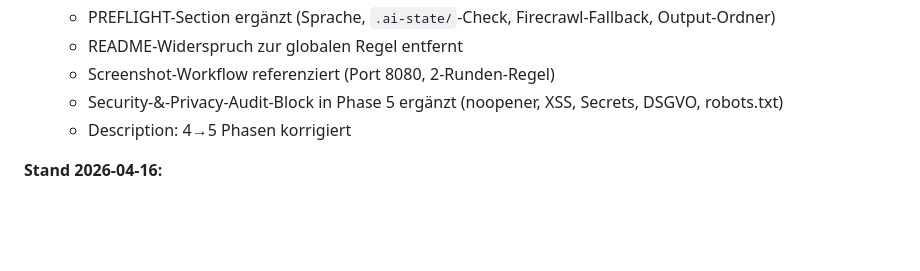
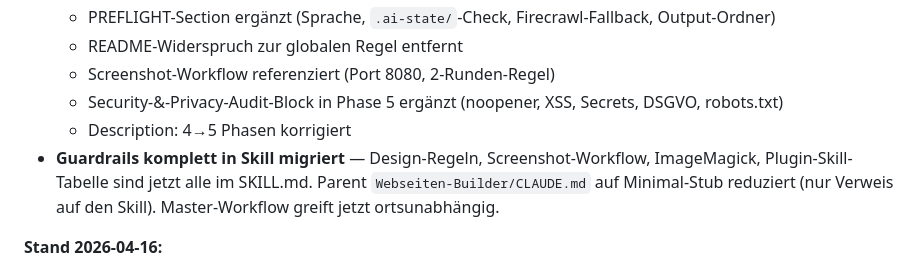
Before and after one commit to Kaanix1907/invicta-kabelverlegung, a Markdown page: .ai-state/STATE.md, the part around the change. Rendered like a GitHub page; blank space fills up the shorter version.

Commit message:
docs: STATE Handoff — Guardrails in Skill migriert

```diff
--- a/.ai-state/STATE.md
+++ b/.ai-state/STATE.md
@@ -40,6 +40,7 @@ _Nichts bekannt_
   - Screenshot-Workflow referenziert (Port 8080, 2-Runden-Regel)
   - Security-&-Privacy-Audit-Block in Phase 5 ergänzt (noopener, XSS, Secrets, DSGVO, robots.txt)
   - Description: 4→5 Phasen korrigiert
+- **Guardrails komplett in Skill migriert** — Design-Regeln, Screenshot-Workflow, ImageMagick, Plugin-Skill-Tabelle sind jetzt alle im SKILL.md. Parent `Webseiten-Builder/CLAUDE.md` auf Minimal-Stub reduziert (nur Verweis auf den Skill). Master-Workflow greift jetzt ortsunabhängig.
 
 **Stand 2026-04-16:**
 - Website live: https://kaanix1907.github.io/invicta-kabelverlegung/
```
